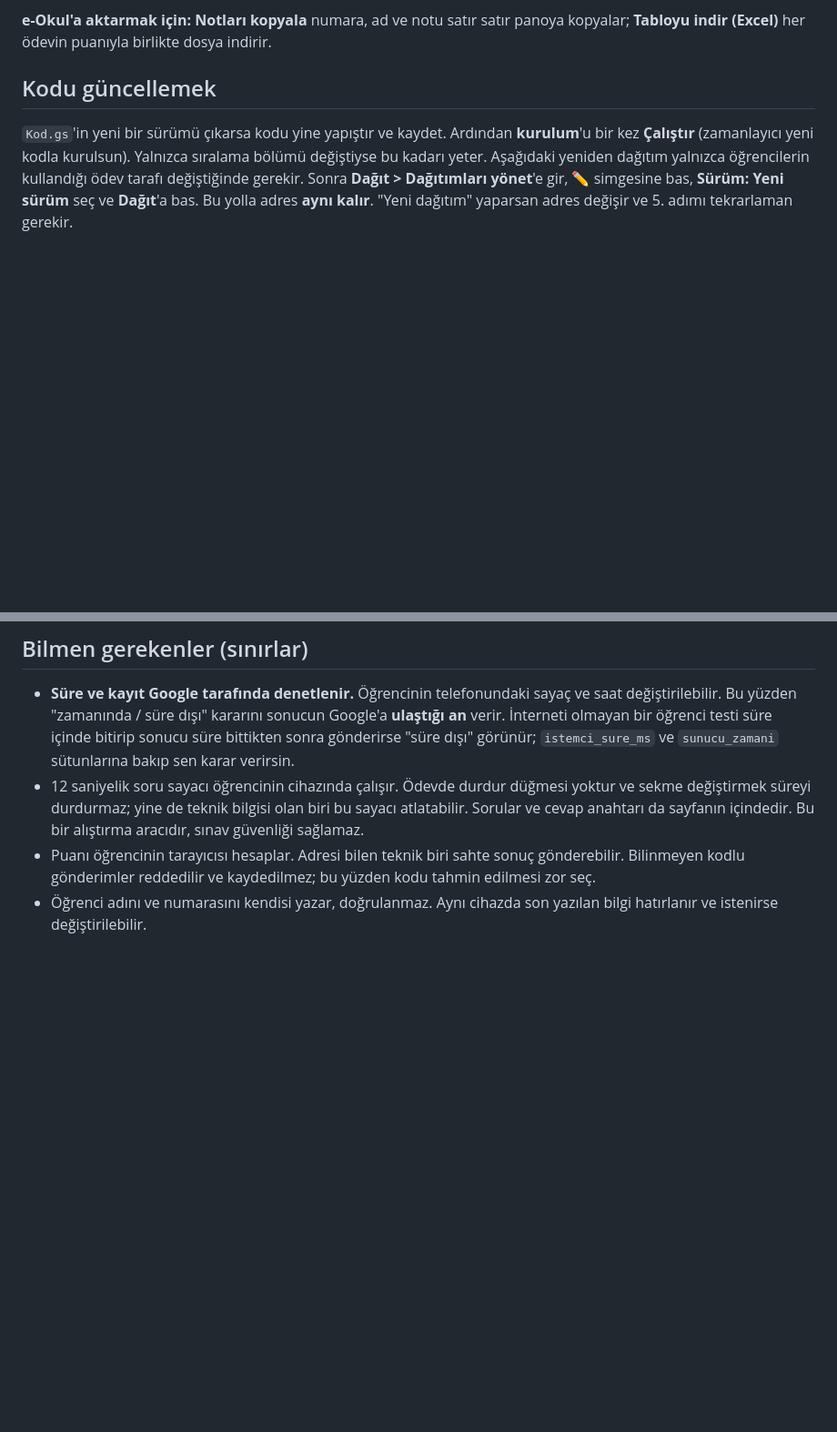
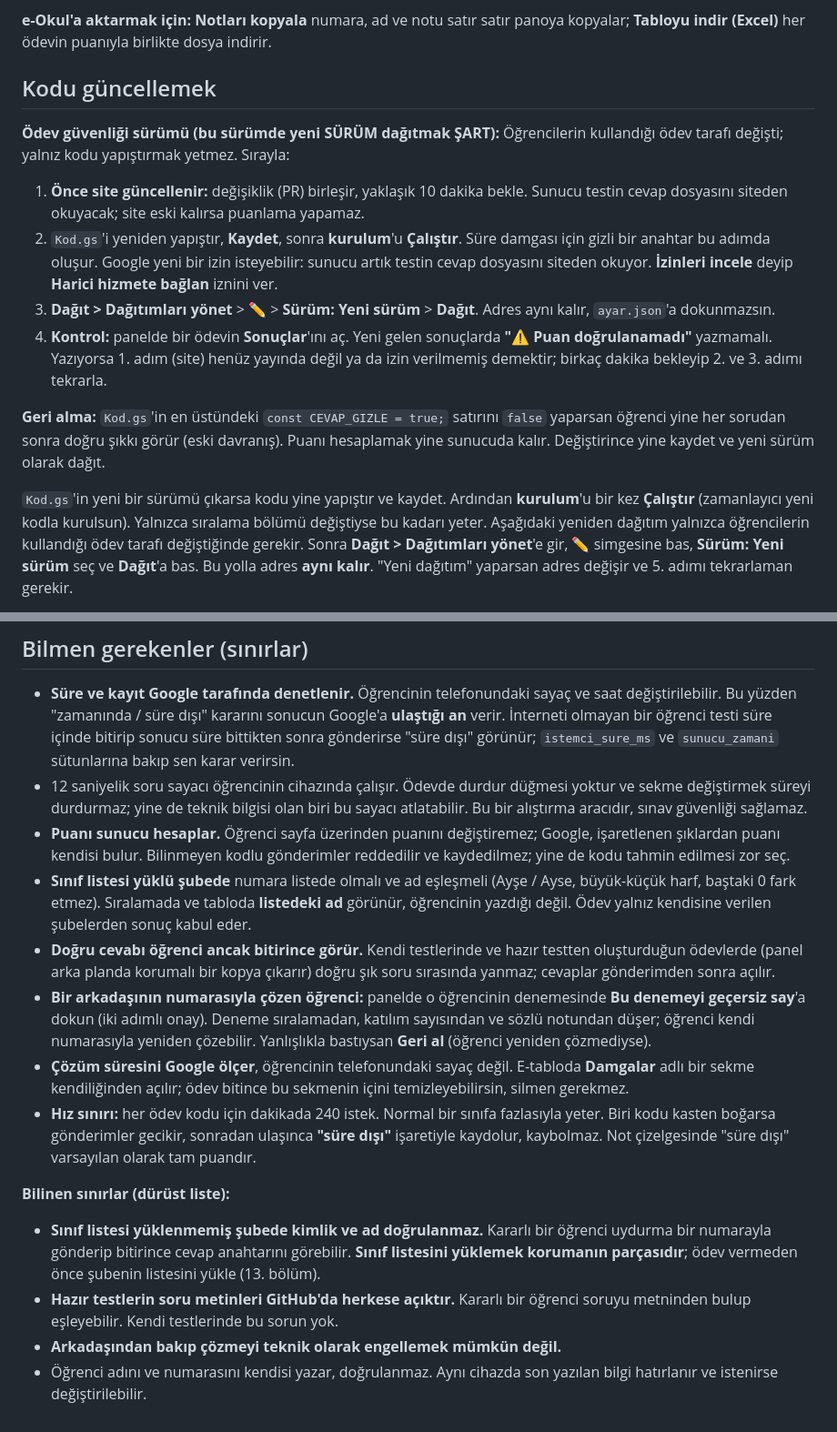
Before and after one commit to GkHnGns2032/alti-saniye, a Markdown page: apps-script/KURULUM.md, 2 parts joined by grey strips. Shown at 91% size. GitHub-like rendering; blank space fills up the shorter version.

Commit message:
Belgeler: ödev güvenliği güncelleme adımları, sınırlar ve test tablosu (S1-S6)
Co-Authored-By: Claude Opus 5.5 <noreply@anthropic.com>

```diff
--- a/apps-script/KURULUM.md
+++ b/apps-script/KURULUM.md
@@ -285,6 +285,15 @@ Kararlar e-tablonun **Kararlar** sekmesine kaydedilir (sekme kendiliğinden aç
 
 ## Kodu güncellemek
 
+**Ödev güvenliği sürümü (bu sürümde yeni SÜRÜM dağıtmak ŞART):** Öğrencilerin kullandığı ödev tarafı değişti; yalnız kodu yapıştırmak yetmez. Sırayla:
+
+1. **Önce site güncellenir:** değişiklik (PR) birleşir, yaklaşık 10 dakika bekle. Sunucu testin cevap dosyasını siteden okuyacak; site eski kalırsa puanlama yapamaz.
+2. `Kod.gs`'i yeniden yapıştır, **Kaydet**, sonra **kurulum**'u **Çalıştır**. Süre damgası için gizli bir anahtar bu adımda oluşur. Google yeni bir izin isteyebilir: sunucu artık testin cevap dosyasını siteden okuyor. **İzinleri incele** deyip **Harici hizmete bağlan** iznini ver.
+3. **Dağıt > Dağıtımları yönet** > ✏️ > **Sürüm: Yeni sürüm** > **Dağıt**. Adres aynı kalır, `ayar.json`'a dokunmazsın.
+4. **Kontrol:** panelde bir ödevin **Sonuçlar**'ını aç. Yeni gelen sonuçlarda **"⚠ Puan doğrulanamadı"** yazmamalı. Yazıyorsa 1. adım (site) henüz yayında değil ya da izin verilmemiş demektir; birkaç dakika bekleyip 2. ve 3. adımı tekrarla.
+
+**Geri alma:** `Kod.gs`'in en üstündeki `const CEVAP_GIZLE = true;` satırını `false` yaparsan öğrenci yine her sorudan sonra doğru şıkkı görür (eski davranış). Puanı hesaplamak yine sunucuda kalır. Değiştirince yine kaydet ve yeni sürüm olarak dağıt.
+
 `Kod.gs`'in yeni bir sürümü çıkarsa kodu yine yapıştır ve kaydet. Ardından **kurulum**'u bir kez **Çalıştır** (zamanlayıcı yeni kodla kurulsun). Yalnızca sıralama bölümü değiştiyse bu kadarı yeter. Aşağıdaki yeniden dağıtım yalnızca öğrencilerin kullandığı ödev tarafı değiştiğinde gerekir. Sonra **Dağıt > Dağıtımları yönet**'e gir, ✏️ simgesine bas, **Sürüm: Yeni sürüm** seç ve **Dağıt**'a bas. Bu yolla adres **aynı kalır**. "Yeni dağıtım" yaparsan adres değişir ve 5. adımı tekrarlaman gerekir.
 
 **Şube şube sıralama sürümü (yalnız sıralama bölümü değişti):** Kod.gs'i yeniden yapıştır, kaydet ve **kurulum**'u Çalıştır; yeni dağıtım gerekmez. Yapıştırmazsan "Sıralama <KOD>" sekmesi ve menü penceresi eski, şubeleri karışık metni üretmeye devam eder (bir sınıfın grubuna başka sınıfın isimleri gidebilir). Yeni sürümde çok şubeli ödevde her şubenin metni ayrı bloktadır ve menüde ayrı kutuda, ayrı Kopyala düğmesiyle gelir.
@@ -305,6 +314,17 @@ Kodu değiştirdin ama etkisi yoksa: yeni sürüm olarak dağıtmayı unutmuş o
 ## Bilmen gerekenler (sınırlar)
 
 - **Süre ve kayıt Google tarafında denetlenir.** Öğrencinin telefonundaki sayaç ve saat değiştirilebilir. Bu yüzden "zamanında / süre dışı" kararını sonucun Google'a **ulaştığı an** verir. İnterneti olmayan bir öğrenci testi süre içinde bitirip sonucu süre bittikten sonra gönderirse "süre dışı" görünür; `istemci_sure_ms` ve `sunucu_zamani` sütunlarına bakıp sen karar verirsin.
-- 12 saniyelik soru sayacı öğrencinin cihazında çalışır. Ödevde durdur düğmesi yoktur ve sekme değiştirmek süreyi durdurmaz; yine de teknik bilgisi olan biri bu sayacı atlatabilir. Sorular ve cevap anahtarı da sayfanın içindedir. Bu bir alıştırma aracıdır, sınav güvenliği sağlamaz.
-- Puanı öğrencinin tarayıcısı hesaplar. Adresi bilen teknik biri sahte sonuç gönderebilir. Bilinmeyen kodlu gönderimler reddedilir ve kaydedilmez; bu yüzden kodu tahmin edilmesi zor seç.
+- 12 saniyelik soru sayacı öğrencinin cihazında çalışır. Ödevde durdur düğmesi yoktur ve sekme değiştirmek süreyi durdurmaz; yine de teknik bilgisi olan biri bu sayacı atlatabilir. Bu bir alıştırma aracıdır, sınav güvenliği sağlamaz.
+- **Puanı sunucu hesaplar.** Öğrenci sayfa üzerinden puanını değiştiremez; Google, işaretlenen şıklardan puanı kendisi bulur. Bilinmeyen kodlu gönderimler reddedilir ve kaydedilmez; yine de kodu tahmin edilmesi zor seç.
+- **Sınıf listesi yüklü şubede** numara listede olmalı ve ad eşleşmeli (Ayşe / Ayse, büyük-küçük harf, baştaki 0 fark etmez). Sıralamada ve tabloda **listedeki ad** görünür, öğrencinin yazdığı değil. Ödev yalnız kendisine verilen şubelerden sonuç kabul eder.
+- **Doğru cevabı öğrenci ancak bitirince görür.** Kendi testlerinde ve hazır testten oluşturduğun ödevlerde (panel arka planda korumalı bir kopya çıkarır) doğru şık soru sırasında yanmaz; cevaplar gönderimden sonra açılır.
+- **Bir arkadaşının numarasıyla çözen öğrenci:** panelde o öğrencinin denemesinde **Bu denemeyi geçersiz say**'a dokun (iki adımlı onay). Deneme sıralamadan, katılım sayısından ve sözlü notundan düşer; öğrenci kendi numarasıyla yeniden çözebilir. Yanlışlıkla bastıysan **Geri al** (öğrenci yeniden çözmediyse).
+- **Çözüm süresini Google ölçer**, öğrencinin telefonundaki sayaç değil. E-tabloda **Damgalar** adlı bir sekme kendiliğinden açılır; ödev bitince bu sekmenin içini temizleyebilirsin, silmen gerekmez.
+- **Hız sınırı:** her ödev kodu için dakikada 240 istek. Normal bir sınıfa fazlasıyla yeter. Biri kodu kasten boğarsa gönderimler gecikir, sonradan ulaşınca **"süre dışı"** işaretiyle kaydolur, kaybolmaz. Not çizelgesinde "süre dışı" varsayılan olarak tam puandır.
+
+**Bilinen sınırlar (dürüst liste):**
+
+- **Sınıf listesi yüklenmemiş şubede kimlik ve ad doğrulanmaz.** Kararlı bir öğrenci uydurma bir numarayla gönderip bitirince cevap anahtarını görebilir. **Sınıf listesini yüklemek korumanın parçasıdır**; ödev vermeden önce şubenin listesini yükle (13. bölüm).
+- **Hazır testlerin soru metinleri GitHub'da herkese açıktır.** Kararlı bir öğrenci soruyu metninden bulup eşleyebilir. Kendi testlerinde bu sorun yok.
+- **Arkadaşından bakıp çözmeyi teknik olarak engellemek mümkün değil.**
 - Öğrenci adını ve numarasını kendisi yazar, doğrulanmaz. Aynı cihazda son yazılan bilgi hatırlanır ve istenirse değiştirilebilir.
```
Also changed, not shown: KONTROL.md (+7 -1 lines).
